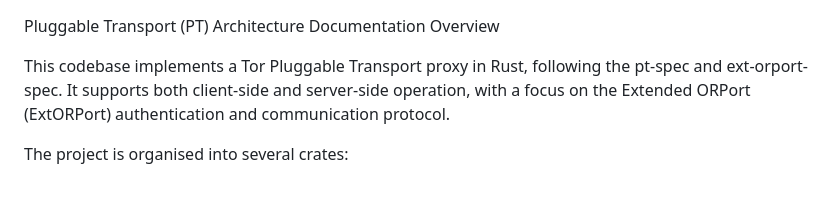
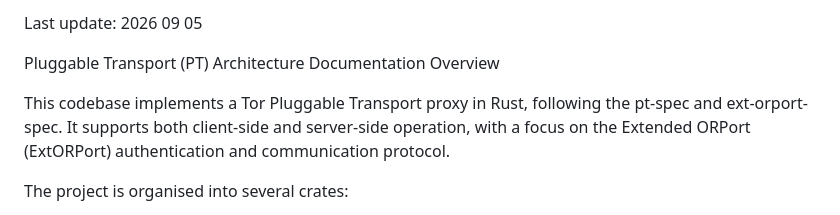
Before and after one commit to pryty26/rust-pt, a Markdown page: rust_pt/pt-architecture.md, the part around the change. GitHub-like rendering; blank space fills up the shorter version.

Commit message:
docs: add last update for pt-architecture

```diff
--- a/rust_pt/pt-architecture.md
+++ b/rust_pt/pt-architecture.md
@@ -1,3 +1,5 @@
+Last update: 2026 09 05
+
 Pluggable Transport (PT) Architecture Documentation
 Overview
 
```
